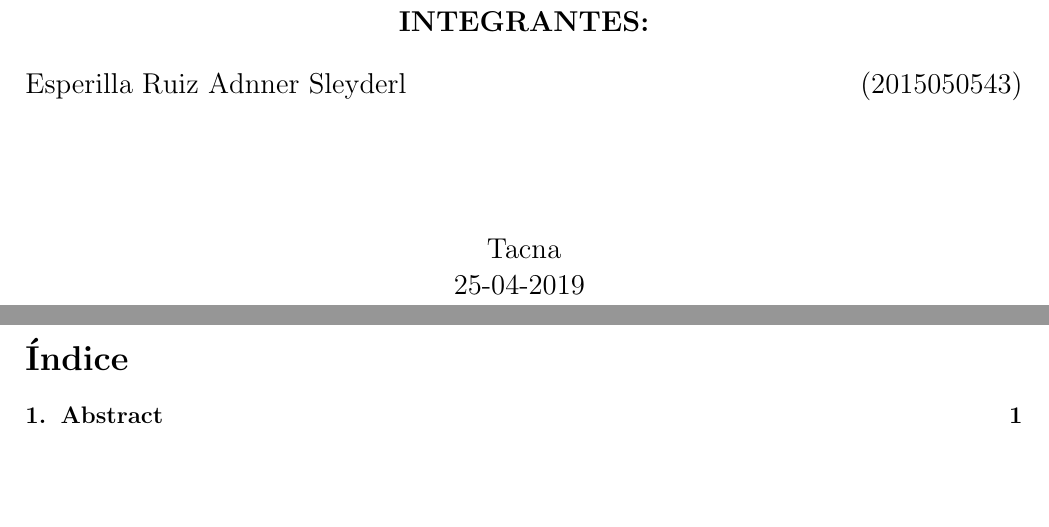
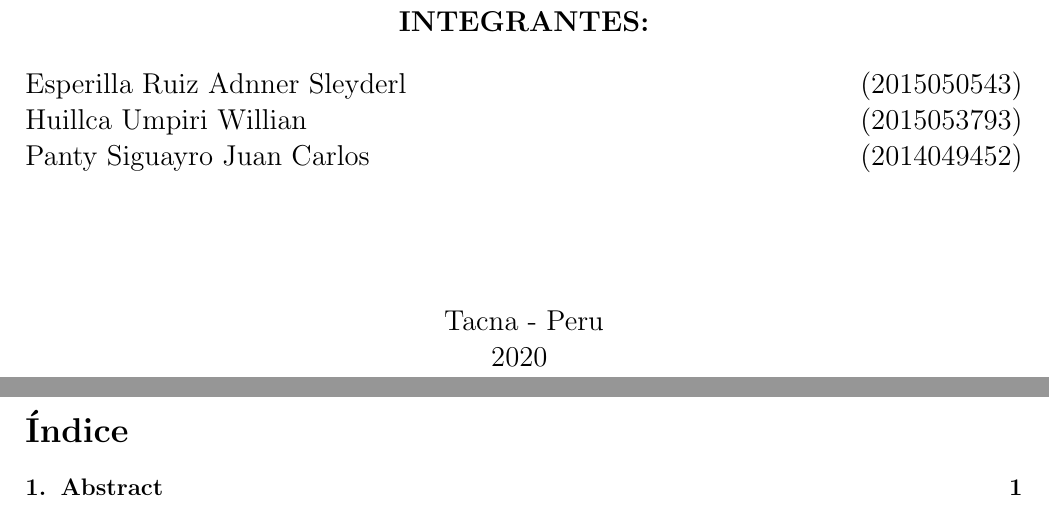
Before and after one commit to Adnner-Esperilla-DEV/-Comparativa-de-Cuadro-de-Mando-Integral--BSC--y-Modelo-de-Negocio-Canvas--BMC-, a LaTeX document (The-Balanced-Scorecard-And-Business-Model-Canvas.tex): two parts of pages 1 and 2 of 9, joined at a grey line, cut so that both start at the same text, the shorter picture padded with empty space. Compiled offline with pdfLaTeX.

Commit message:
Terminado

```diff
--- a/The-Balanced-Scorecard-And-Business-Model-Canvas.tex
+++ b/The-Balanced-Scorecard-And-Business-Model-Canvas.tex
@@ -78,11 +78,13 @@ INTELIGENCIA DE NEGOCIOS\\
 \textbf{INTEGRANTES:} \\
 \begin{flushleft}
 Esperilla Ruiz Adnner Sleyderl \hfill	(2015050543)\\
+Huillca Umpiri Willian\hfill	(2015053793)\\
+Panty Siguayro Juan Carlos \hfill	(2014049452)\\
 
 \centering  %CENTRA UN TEXTO
 \vspace*{0.9in}
 \begin{large}
-Tacna\\ 25-04-2019
+Tacna - Peru\\ 2020
 \end{large}
 
 \end{flushleft}
```
Also changed, not shown: The-Balanced-Scorecard-And-Business-Model-Canvas.pdf, 8 other files.
